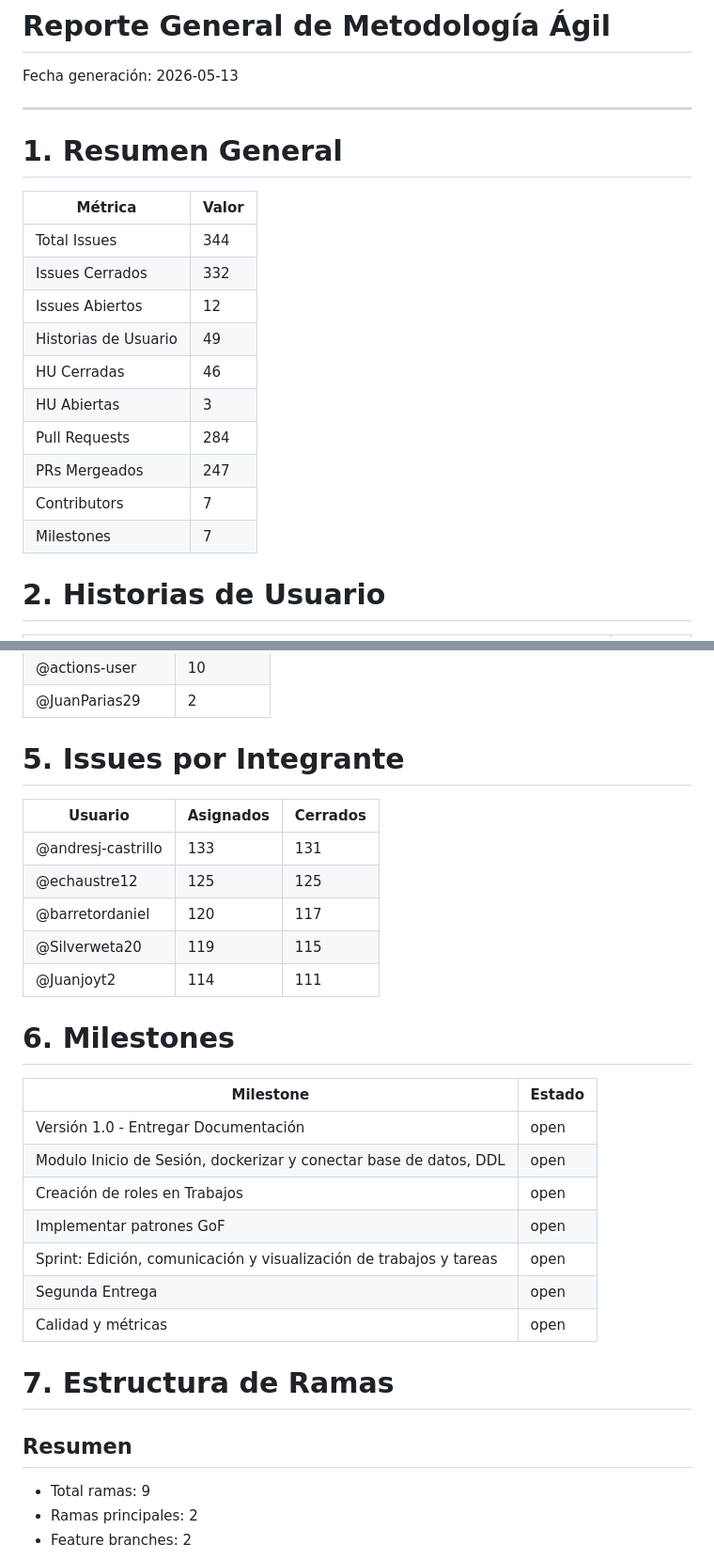
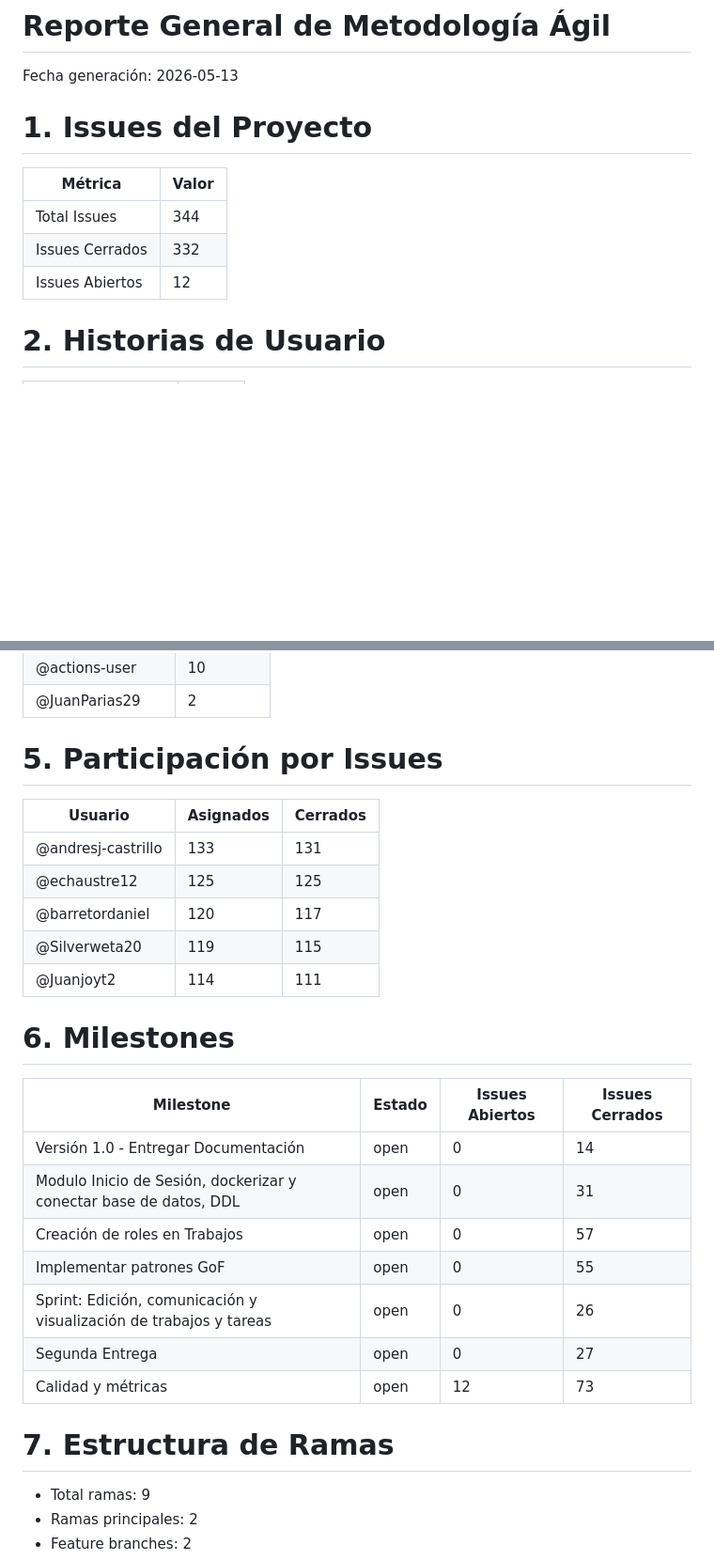
Before and after one commit to puj-course/FIS_2610_3513_G3, a Markdown page: docs/reporte/reporte-metodologia-agil.md, 2 parts joined by grey strips. Shown at 94% size. Drawn GitHub-style; blank space fills up the shorter version.

Commit message:
docs: actualizar reporte metodologia agil [skip ci]

```diff
--- a/docs/reporte/reporte-metodologia-agil.md
+++ b/docs/reporte/reporte-metodologia-agil.md
@@ -2,22 +2,13 @@
 
 Fecha generación: 2026-05-13
 
----
-
-# 1. Resumen General
+# 1. Issues del Proyecto
 
 | Métrica | Valor |
-|----------|--------|
+|----------|-------|
 | Total Issues | 344 |
 | Issues Cerrados | 332 |
 | Issues Abiertos | 12 |
-| Historias de Usuario | 49 |
-| HU Cerradas | 46 |
-| HU Abiertas | 3 |
-| Pull Requests | 284 |
-| PRs Mergeados | 247 |
-| Contributors | 7 |
-| Milestones | 7 |
 
 # 2. Historias de Usuario
 
@@ -94,10 +94,10 @@ Fecha generación: 2026-05-13
 | @actions-user | 10 |
 | @JuanParias29 | 2 |
 
-# 5. Issues por Integrante
+# 5. Participación por Issues
 
 | Usuario | Asignados | Cerrados |
-|----------|------------|------------|
+|----------|------------|-----------|
 | @andresj-castrillo | 133 | 131 |
 | @echaustre12 | 125 | 125 |
 | @barretordaniel | 120 | 117 |
@@ -106,19 +106,17 @@ Fecha generación: 2026-05-13
 
 # 6. Milestones
 
-| Milestone | Estado |
-|------------|---------|
-| Versión 1.0 - Entregar Documentación | open |
-| Modulo Inicio de Sesión, dockerizar y conectar base de datos, DDL | open |
-| Creación de roles en Trabajos | open |
-| Implementar patrones GoF | open |
-| Sprint: Edición, comunicación y visualización de trabajos y tareas | open |
-| Segunda Entrega | open |
-| Calidad y métricas | open |
+| Milestone | Estado | Issues Abiertos | Issues Cerrados |
+|-------------|---------|------------------|------------------|
+| Versión 1.0 - Entregar Documentación | open | 0 | 14 |
+| Modulo Inicio de Sesión, dockerizar y conectar base de datos, DDL | open | 0 | 31 |
+| Creación de roles en Trabajos | open | 0 | 57 |
+| Implementar patrones GoF | open | 0 | 55 |
+| Sprint: Edición, comunicación y visualización de trabajos y tareas | open | 0 | 26 |
+| Segunda Entrega | open | 0 | 27 |
+| Calidad y métricas | open | 12 | 73 |
 
 # 7. Estructura de Ramas
-
-## Resumen
 
 - Total ramas: 9
 - Ramas principales: 2
```
Also changed, not shown: other parts of docs/reporte/reporte-metodologia-agil.md (+64 -55 lines).
